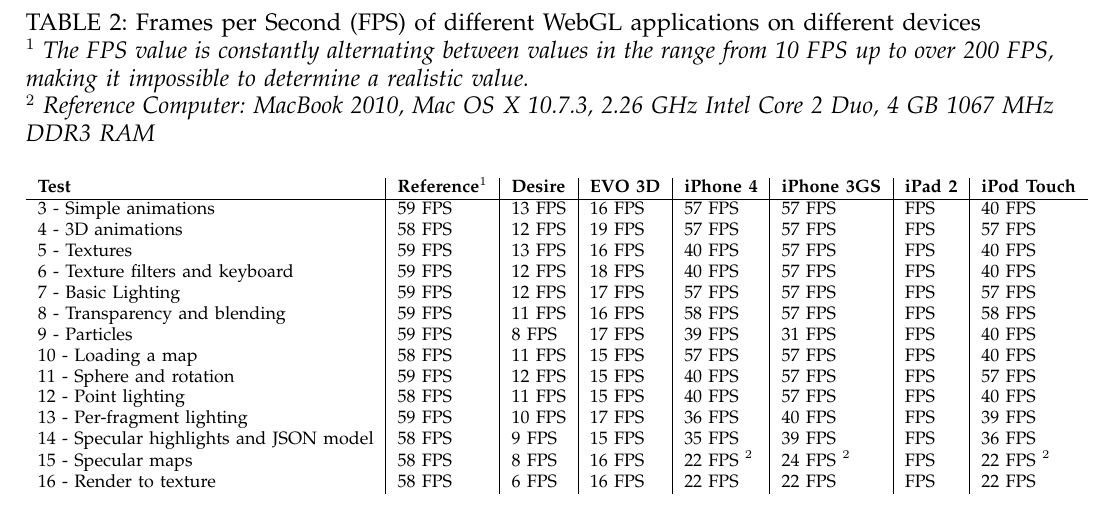
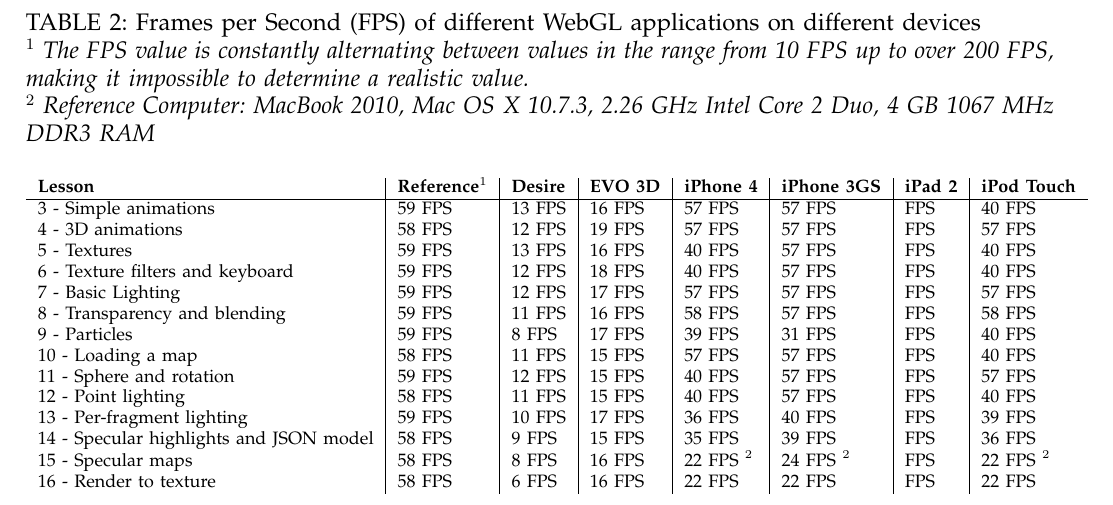
Before and after one commit to armbruster/teleseminar, a LaTeX paper (latex/latex.tex): part of page 5 of 6, cut so that both start at the same text. Compiled offline with pdfLaTeX.

Commit message:
Test -> Lesson

```diff
--- a/latex/latex.tex
+++ b/latex/latex.tex
@@ -277,7 +277,7 @@
 \begin{table*}[tb]
 	\begin{centering}
 	\begin{tabular}{l|l|l|l|l|l|l|l}
-		\textbf{Test}								& \textbf{Reference$^{1}$}& \textbf{Desire}		& \textbf{EVO 3D}		& \textbf{iPhone 4}		& \textbf{iPhone 3GS}	& \textbf{iPad 2}	& \textbf{iPod Touch}\\
+		\textbf{Lesson}								& \textbf{Reference$^{1}$}& \textbf{Desire}		& \textbf{EVO 3D}		& \textbf{iPhone 4}		& \textbf{iPhone 3GS}	& \textbf{iPad 2}	& \textbf{iPod Touch}\\
 		\hline
 		3 - Simple animations						& 59 FPS		& 13 FPS		& 16 FPS		& 57 FPS		& 57 FPS		&    FPS	& 40 FPS				\\
 		4 - 3D animations							& 58 FPS		& 12 FPS		& 19 FPS		& 57 FPS		& 57 FPS		&    FPS	& 57 FPS				\\
```
